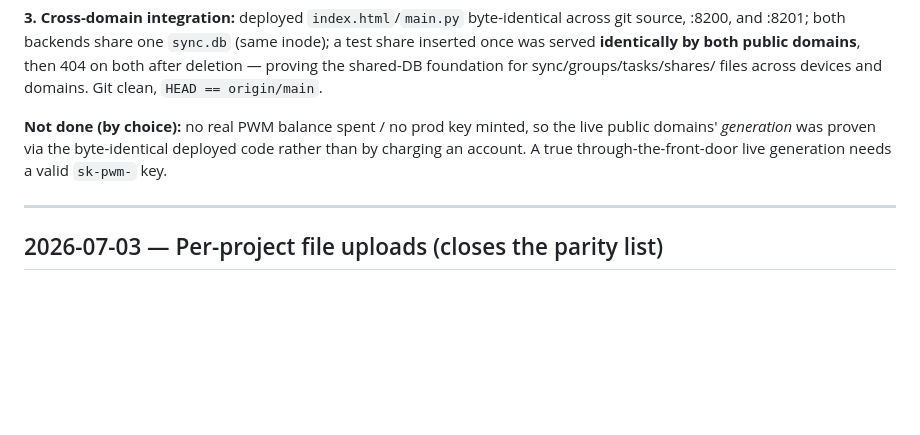
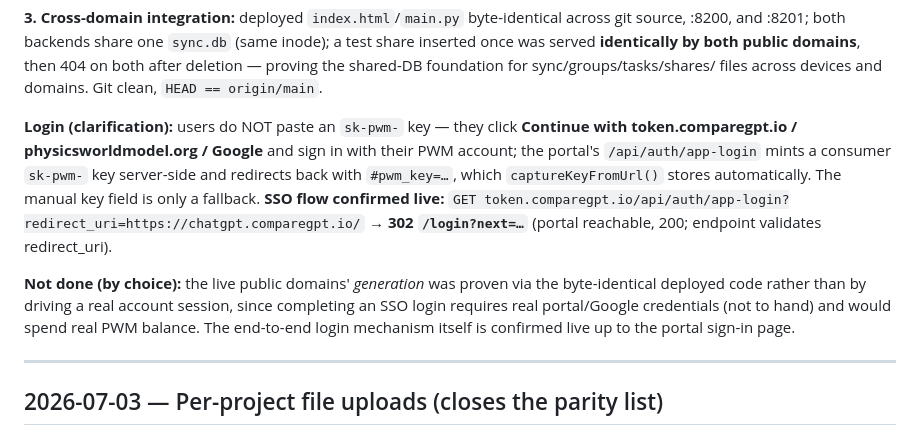
Before and after one commit to integritynoble/ChatGPT_PWM, a Markdown page: SESSION_HISTORY.md, the part around the change. Drawn GitHub-style; blank space fills up the shorter version.

Commit message:
docs: correct login description — SSO account sign-in, not key paste
Users log in via Continue with token.comparegpt.io / physicsworldmodel.org
/ Google; the portal mints the sk-pwm key server-side and redirects back
with it captured automatically (manual key field is only a fallback).
SSO flow confirmed live: app-login with a chatgpt redirect_uri -> 302 to
the portal /login page.

Co-Authored-By: Claude Fable 5 <noreply@anthropic.com>

```diff
--- a/SESSION_HISTORY.md
+++ b/SESSION_HISTORY.md
@@ -70,10 +70,19 @@ share inserted once was served **identically by both public domains**, then 404
 both after deletion — proving the shared-DB foundation for sync/groups/tasks/shares/
 files across devices and domains. Git clean, `HEAD == origin/main`.
 
-**Not done (by choice):** no real PWM balance spent / no prod key minted, so the live
-public domains' *generation* was proven via the byte-identical deployed code rather
-than by charging an account. A true through-the-front-door live generation needs a
-valid `sk-pwm-` key.
+**Login (clarification):** users do NOT paste an `sk-pwm-` key — they click **Continue
+with token.comparegpt.io / physicsworldmodel.org / Google** and sign in with their PWM
+account; the portal's `/api/auth/app-login` mints a consumer `sk-pwm-` key server-side
+and redirects back with `#pwm_key=…`, which `captureKeyFromUrl()` stores automatically.
+The manual key field is only a fallback. **SSO flow confirmed live:** `GET
+token.comparegpt.io/api/auth/app-login?redirect_uri=https://chatgpt.comparegpt.io/`
+→ **302 `/login?next=…`** (portal reachable, 200; endpoint validates redirect_uri).
+
+**Not done (by choice):** the live public domains' *generation* was proven via the
+byte-identical deployed code rather than by driving a real account session, since
+completing an SSO login requires real portal/Google credentials (not to hand) and
+would spend real PWM balance. The end-to-end login mechanism itself is confirmed live
+up to the portal sign-in page.
 
 ---
 
```
